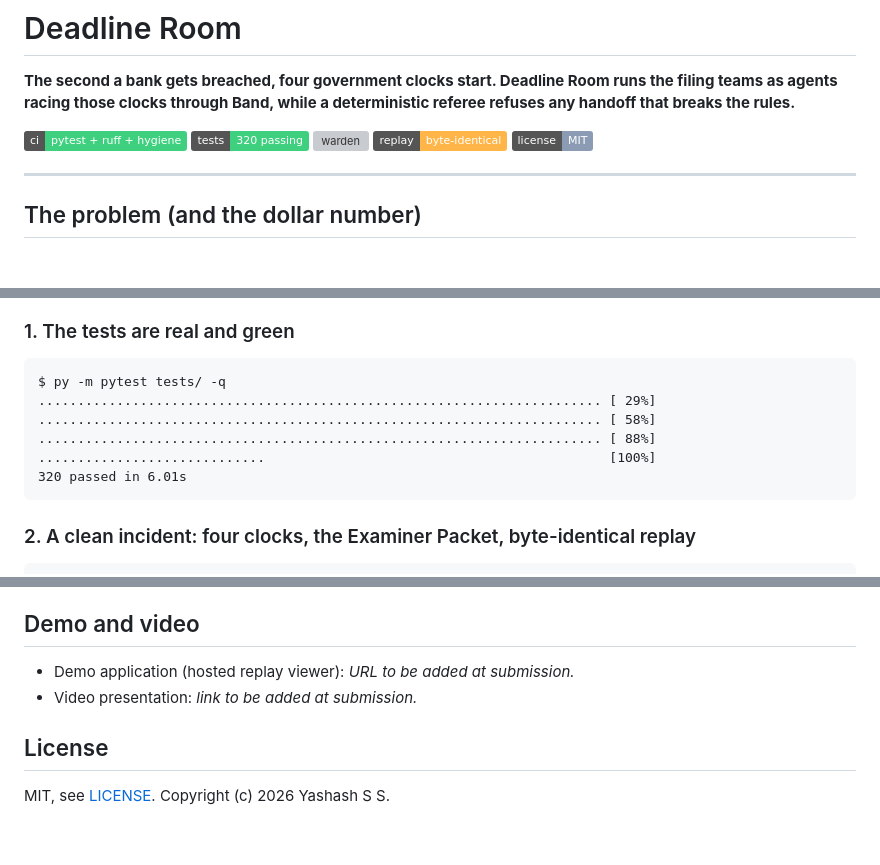
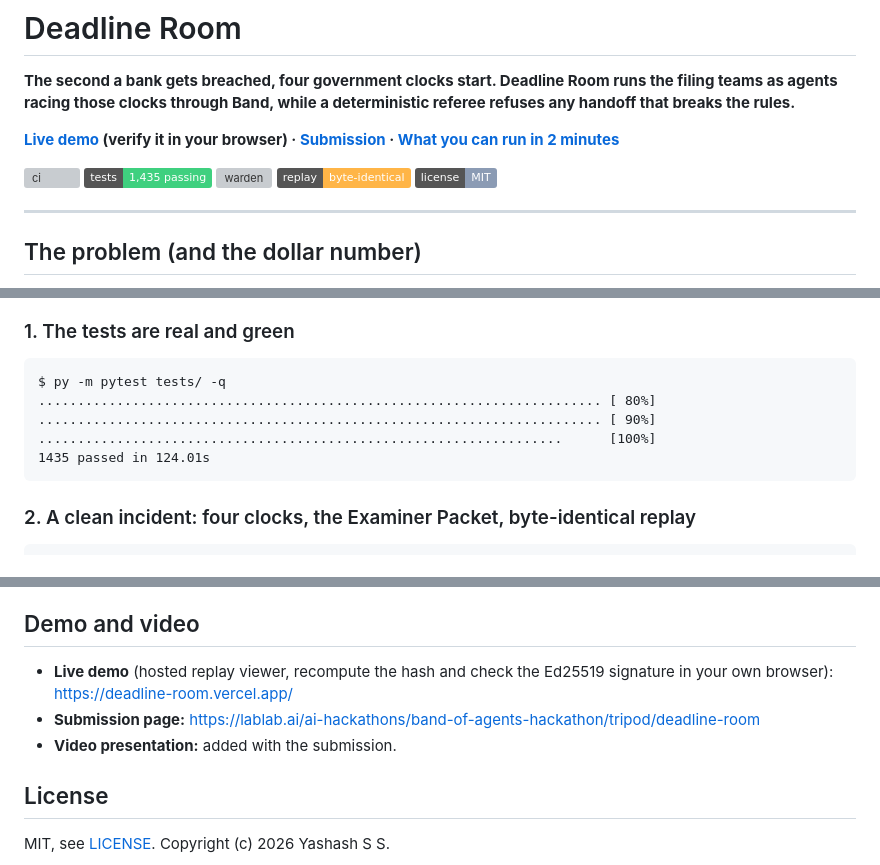
Before and after one commit to Yashash4/Deadline-Room, a Markdown page: README.md, 3 parts joined by grey strips. Rendered like a GitHub page; badges without logos; blank space fills up the shorter version; grey boxes are pictures that could not be loaded.

Commit message:
Add submission links (live demo, submission page) and update test count to 1,435 in README

````diff
--- a/README.md
+++ b/README.md
@@ -2,10 +2,10 @@
 
 **The second a bank gets breached, four government clocks start. Deadline Room runs the filing teams as agents racing those clocks through Band, while a deterministic referee refuses any handoff that breaks the rules.**
 
-<!-- At submission, when the repo is public, swap the static CI badge below for the
-     live workflow badge: ![ci](https://github.com/OWNER/REPO/actions/workflows/ci.yml/badge.svg) -->
-![ci](https://img.shields.io/badge/ci-pytest%20%2B%20ruff%20%2B%20hygiene-3fd07f)
-![tests](https://img.shields.io/badge/tests-320%20passing-3fd07f)
+**[Live demo](https://deadline-room.vercel.app/) (verify it in your browser) · [Submission](https://lablab.ai/ai-hackathons/band-of-agents-hackathon/tripod/deadline-room) · [What you can run in 2 minutes](#what-you-can-run-in-2-minutes)**
+
+![ci](https://github.com/Yashash4/Deadline-Room/actions/workflows/ci.yml/badge.svg)
+![tests](https://img.shields.io/badge/tests-1%2C435%20passing-3fd07f)
 ![warden](https://img.shields.io/badge/Warden-deterministic%20%2F%20no%20LLM-4da3ff)
 ![replay](https://img.shields.io/badge/replay-byte--identical-ffb547)
 ![license](https://img.shields.io/badge/license-MIT-8b9bb4)
@@ -57,11 +57,10 @@ Every command below was run on this repo against live Band and live Featherless.
 
 ```
 $ py -m pytest tests/ -q
-........................................................................ [ 29%]
-........................................................................ [ 58%]
-........................................................................ [ 88%]
-.............................                                            [100%]
-320 passed in 6.01s
+........................................................................ [ 80%]
+........................................................................ [ 90%]
+...................................................................      [100%]
+1435 passed in 124.01s
 ```
 
 ### 2. A clean incident: four clocks, the Examiner Packet, byte-identical replay
@@ -317,8 +316,9 @@ Every push and pull request runs the same three gates in GitHub Actions (`.githu
 
 ## Demo and video
 
-- Demo application (hosted replay viewer): _URL to be added at submission._
-- Video presentation: _link to be added at submission._
+- **Live demo** (hosted replay viewer, recompute the hash and check the Ed25519 signature in your own browser): https://deadline-room.vercel.app/
+- **Submission page:** https://lablab.ai/ai-hackathons/band-of-agents-hackathon/tripod/deadline-room
+- **Video presentation:** added with the submission.
 
 ## License
 
````
Also changed, not shown: other parts of README.md (+5 -5 lines).
